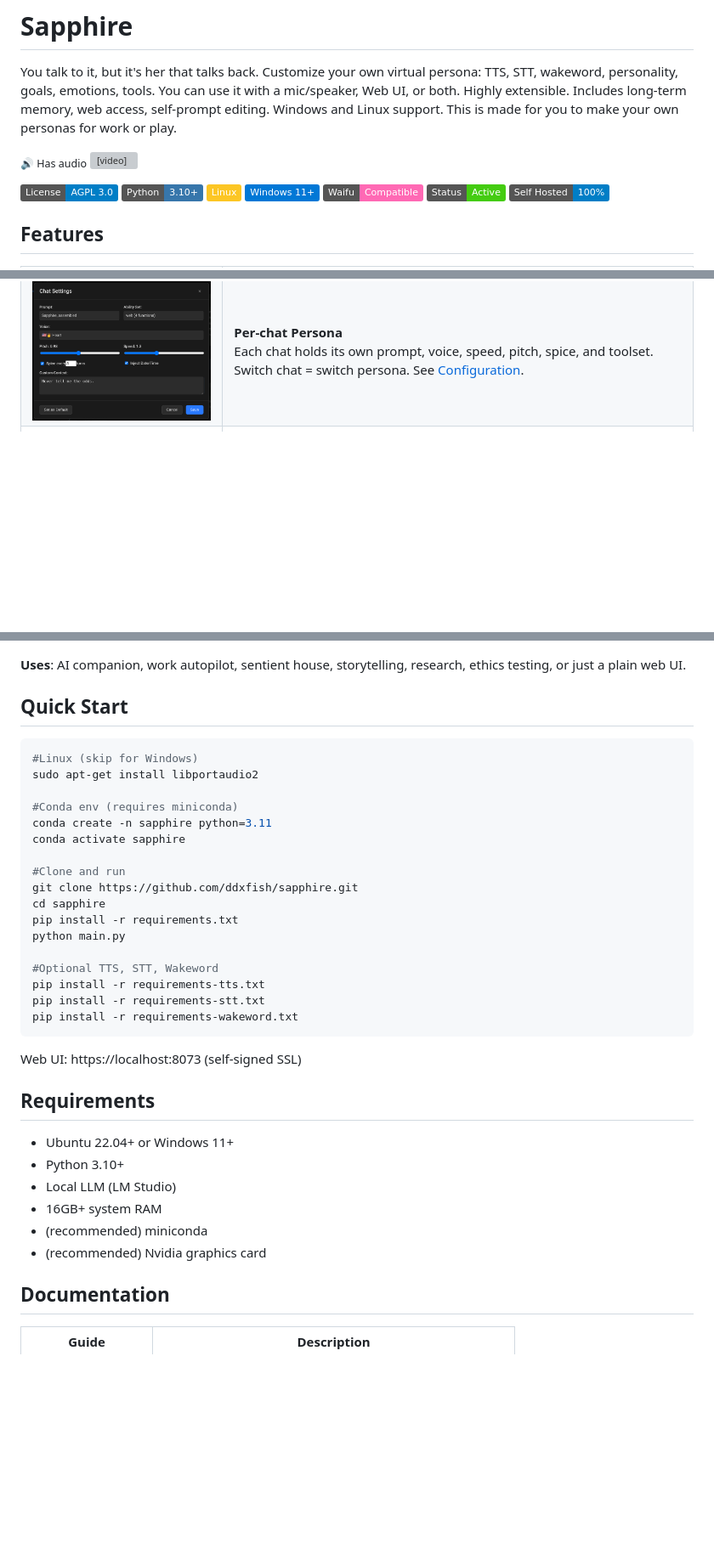
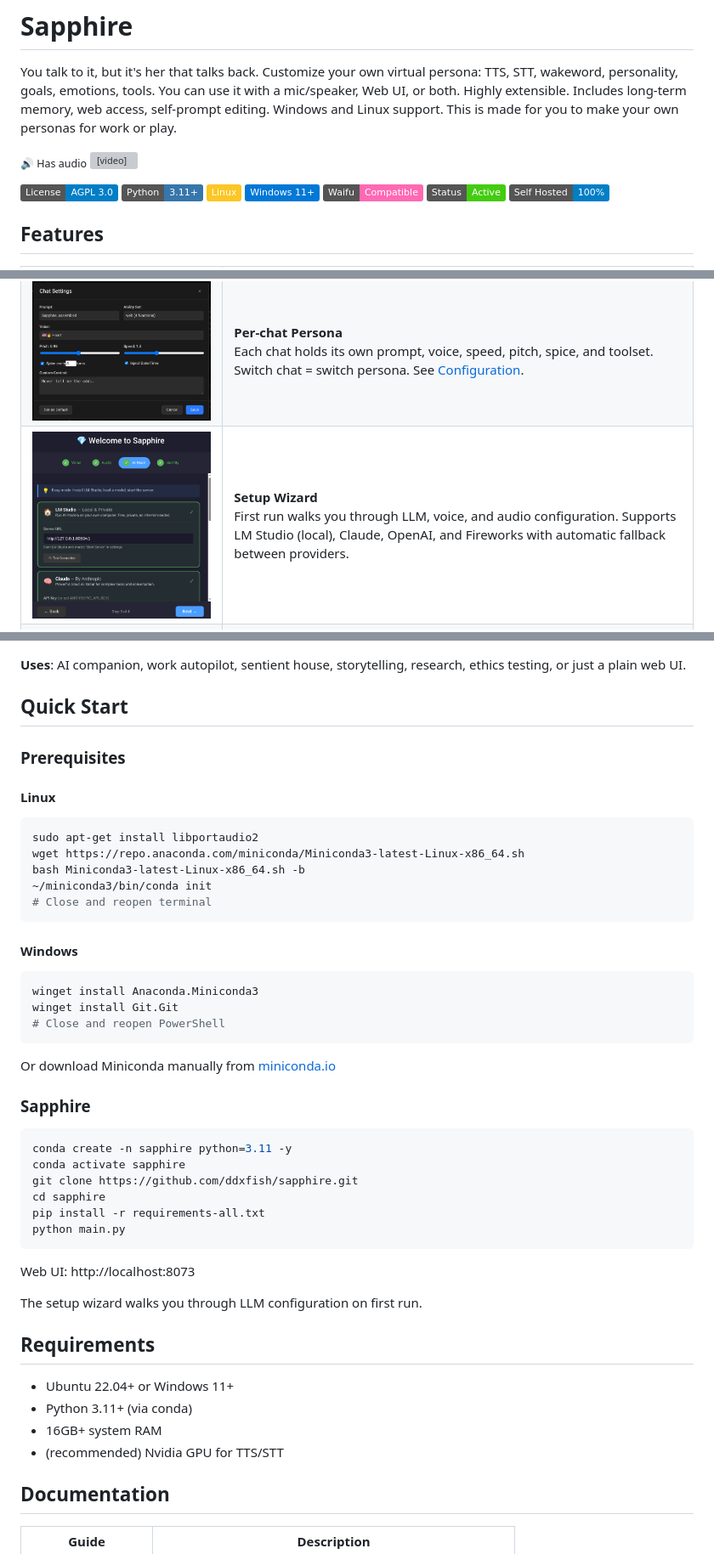
Before and after one commit to codemaker1023/sapphire_ai_agent, a Markdown page: README.md, 3 parts joined by grey strips. Shown: that part at 85% size. Drawn GitHub-style; pictures changed too: docs/screenshots/setup-wizard.png (added); badges without logos; blank space fills up the shorter version; grey boxes are pictures that could not be loaded.

Commit message:
reworking install docs

````diff
--- a/README.md
+++ b/README.md
@@ -7,7 +7,7 @@ You talk to it, but it's her that talks back. Customize your own virtual persona
 
 
 ![License: AGPL-3.0](https://img.shields.io/badge/License-AGPL_3.0-blue)
-![Python 3.10+](https://img.shields.io/badge/Python-3.10+-3776AB?logo=python&logoColor=white)
+![Python 3.11+](https://img.shields.io/badge/Python-3.11+-3776AB?logo=python&logoColor=white)
 ![Linux](https://img.shields.io/badge/Linux-FCC624?logo=linux&logoColor=black)
 ![Windows 11+](https://img.shields.io/badge/Windows_11+-0078D6?logo=windows&logoColor=white)
 ![Waifu Compatible](https://img.shields.io/badge/Waifu-Compatible-ff69b4)
@@ -32,6 +32,10 @@ You talk to it, but it's her that talks back. Customize your own virtual persona
 <tr>
 <td><a href="docs/screenshots/per-chat-settings.png"><img src="docs/screenshots/per-chat-settings.png" alt="Per-chat Settings"/></a></td>
 <td><strong>Per-chat Persona</strong><br/>Each chat holds its own prompt, voice, speed, pitch, spice, and toolset. Switch chat = switch persona. See <a href="docs/CONFIGURATION.md">Configuration</a>.</td>
+</tr>
+<tr>
+<td><a href="docs/screenshots/setup-wizard.png"><img src="docs/screenshots/setup-wizard.png" alt="Setup Wizard"/></a></td>
+<td><strong>Setup Wizard</strong><br/>First run walks you through LLM, voice, and audio configuration. Supports LM Studio (local), Claude, OpenAI, and Fireworks with automatic fallback between providers.</td>
 </tr>
 <tr>
 <td><a href="docs/screenshots/settings-manager.png"><img src="docs/screenshots/settings-manager.png" alt="Settings Manager"/></a></td>
@@ -83,36 +87,49 @@ You talk to it, but it's her that talks back. Customize your own virtual persona
 
 ## Quick Start
 
+### Prerequisites
+
+#### Linux
+
 ```bash
-#Linux (skip for Windows)
 sudo apt-get install libportaudio2
+wget https://repo.anaconda.com/miniconda/Miniconda3-latest-Linux-x86_64.sh
+bash Miniconda3-latest-Linux-x86_64.sh -b
+~/miniconda3/bin/conda init
+# Close and reopen terminal
+```
 
-#Conda env (requires miniconda)
-conda create -n sapphire python=3.11
+#### Windows
+
+```powershell
+winget install Anaconda.Miniconda3
+winget install Git.Git
+# Close and reopen PowerShell
+```
+
+Or download Miniconda manually from [miniconda.io](https://docs.conda.io/en/latest/miniconda.html)
+
+### Sapphire
+
+```bash
+conda create -n sapphire python=3.11 -y
 conda activate sapphire
-
-#Clone and run
 git clone https://github.com/ddxfish/sapphire.git
 cd sapphire
-pip install -r requirements.txt
+pip install -r requirements-all.txt
 python main.py
-
-#Optional TTS, STT, Wakeword
-pip install -r requirements-tts.txt
-pip install -r requirements-stt.txt
-pip install -r requirements-wakeword.txt
 ```
 
-Web UI: https://localhost:8073 (self-signed SSL)
+Web UI: http://localhost:8073
+
+The setup wizard walks you through LLM configuration on first run.
 
 ## Requirements
 
 - Ubuntu 22.04+ or Windows 11+
-- Python 3.10+
-- Local LLM (LM Studio)
+- Python 3.11+ (via conda)
 - 16GB+ system RAM
-- (recommended) miniconda
-- (recommended) Nvidia graphics card
+- (recommended) Nvidia GPU for TTS/STT
 
 ## Documentation
 
````
Also changed, not shown: other parts of README.md (+12 -12 lines), docs/INSTALLATION.md (+134 -75 lines), 1 other file.
